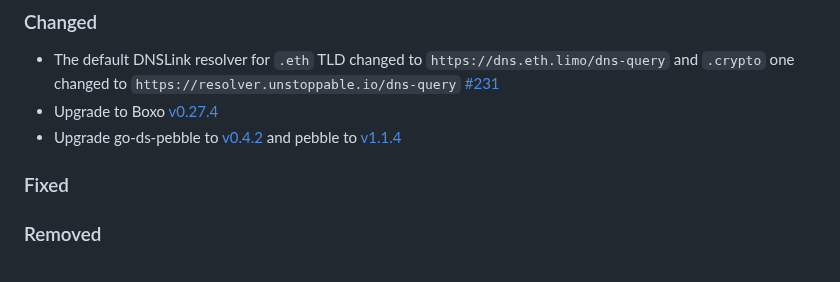
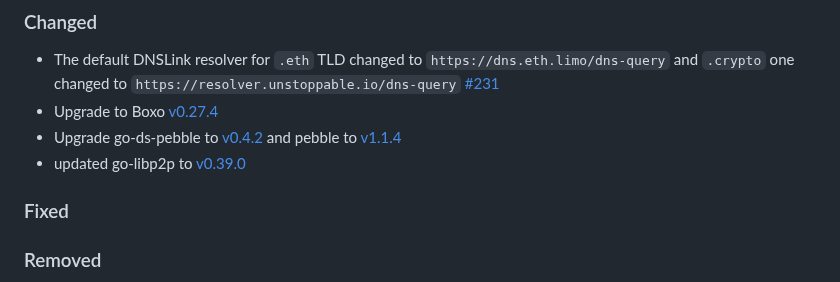
Before and after one commit to ipfs/rainbow, a Markdown page: CHANGELOG.md, the part around the change. Drawn GitHub-style.

Commit message:
update changelog

```diff
--- a/CHANGELOG.md
+++ b/CHANGELOG.md
@@ -20,6 +20,7 @@ The following emojis are used to highlight certain changes:
 - The default DNSLink resolver for `.eth` TLD changed to `https://dns.eth.limo/dns-query` and  `.crypto` one changed to `https://resolver.unstoppable.io/dns-query` [#231](https://github.com/ipfs/rainbow/pull/231)
 - Upgrade to Boxo [v0.27.4](https://github.com/ipfs/boxo/releases/tag/v0.27.4)
 - Upgrade go-ds-pebble to [v0.4.2](https://github.com/ipfs/go-ds-pebble/releases/tag/v0.4.2) and pebble to [v1.1.4](https://github.com/cockroachdb/pebble/releases/tag/v1.1.4)
+- updated go-libp2p to [v0.39.0](https://github.com/libp2p/go-libp2p/releases/tag/v0.39.0)
 
 ### Fixed
 
```
